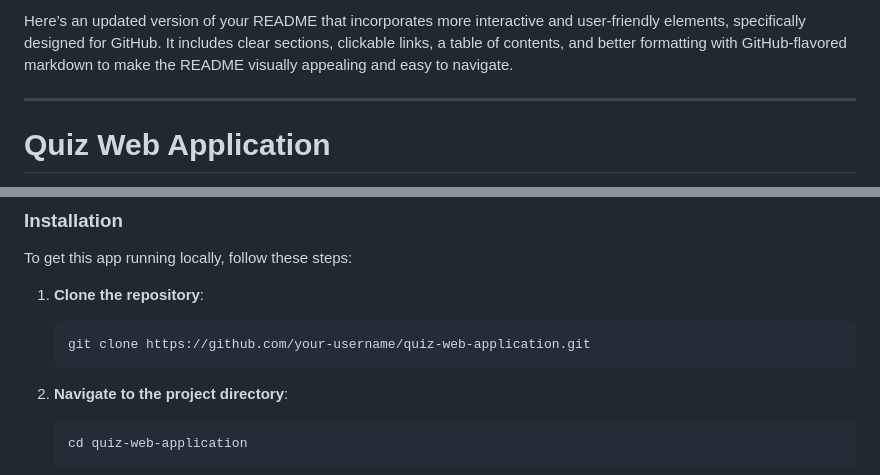
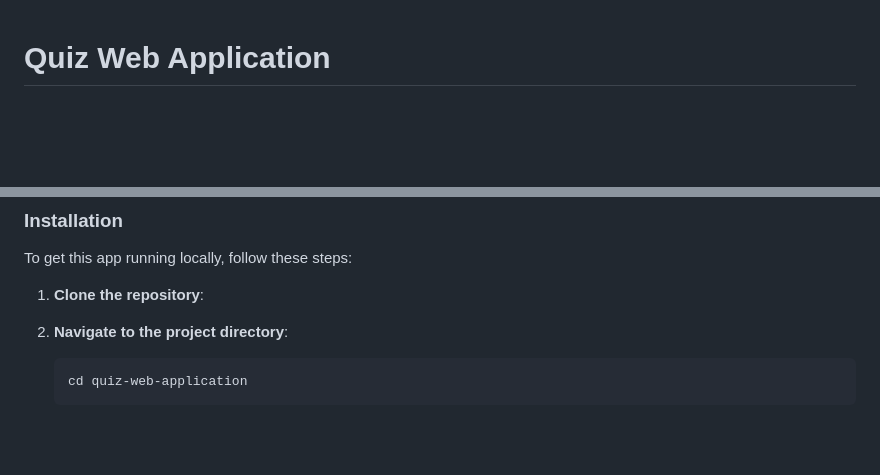
Before and after one commit to AfjalAura9/Frontend-Quiz-Web-Application, a Markdown page: README.md, 2 parts joined by grey strips. GitHub-like rendering; blank space fills up the shorter version.

````diff
--- a/README.md
+++ b/README.md
@@ -1,7 +1,3 @@
-Here’s an updated version of your README that incorporates more interactive and user-friendly elements, specifically designed for GitHub. It includes clear sections, clickable links, a table of contents, and better formatting with GitHub-flavored markdown to make the README visually appealing and easy to navigate.
-
----
-
 # Quiz Web Application
 
 A fun and interactive web-based quiz app that lets users test their knowledge in HTML, CSS, and JavaScript. Select a programming language, answer questions, and get real-time feedback!
@@ -69,11 +65,6 @@ Make sure you have the following installed:
 To get this app running locally, follow these steps:
 
 1. **Clone the repository**:
-
-   ```bash
-   git clone https://github.com/your-username/quiz-web-application.git
-   ```
-
 2. **Navigate to the project directory**:
 
    ```bash
````
Also changed, not shown: other parts of README.md (+2 -2 lines).
